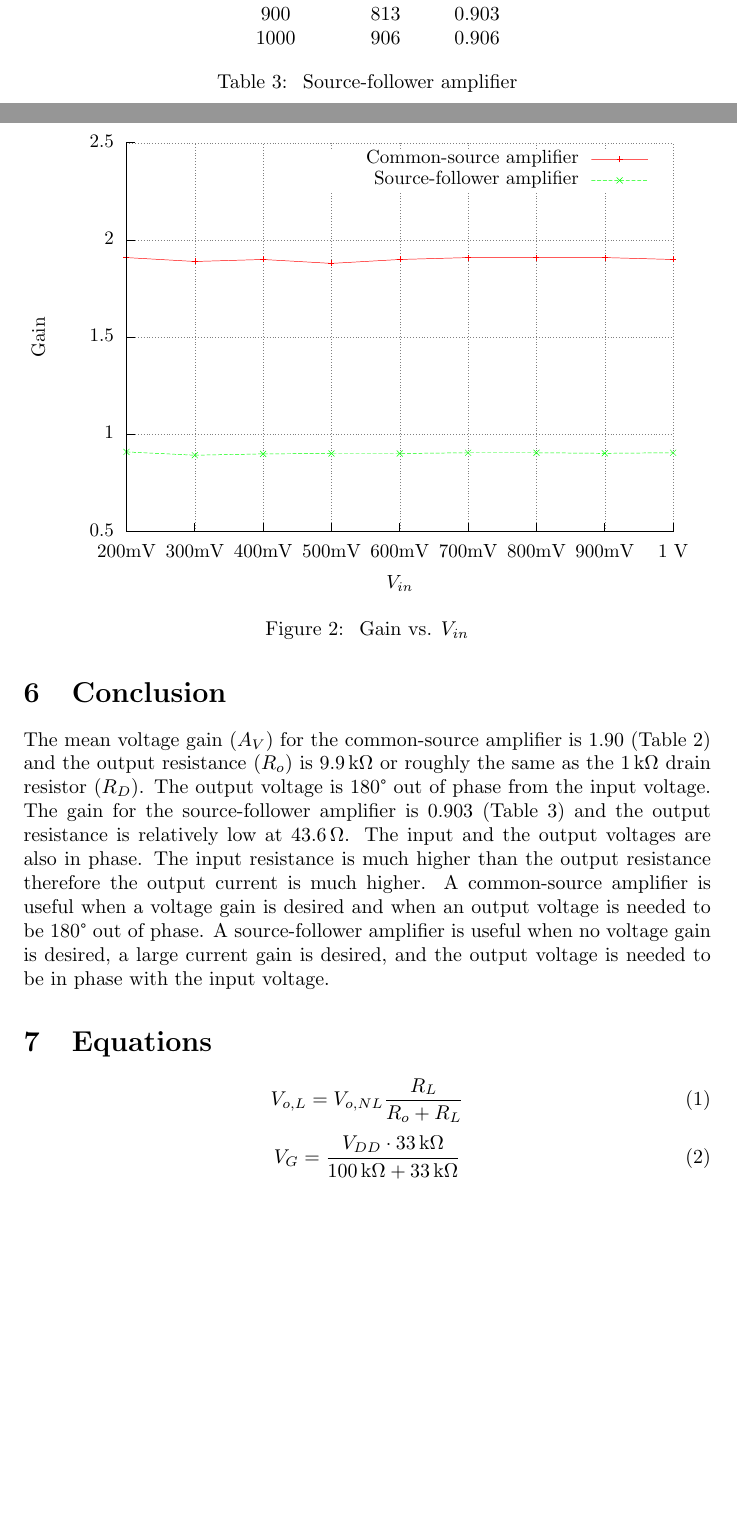
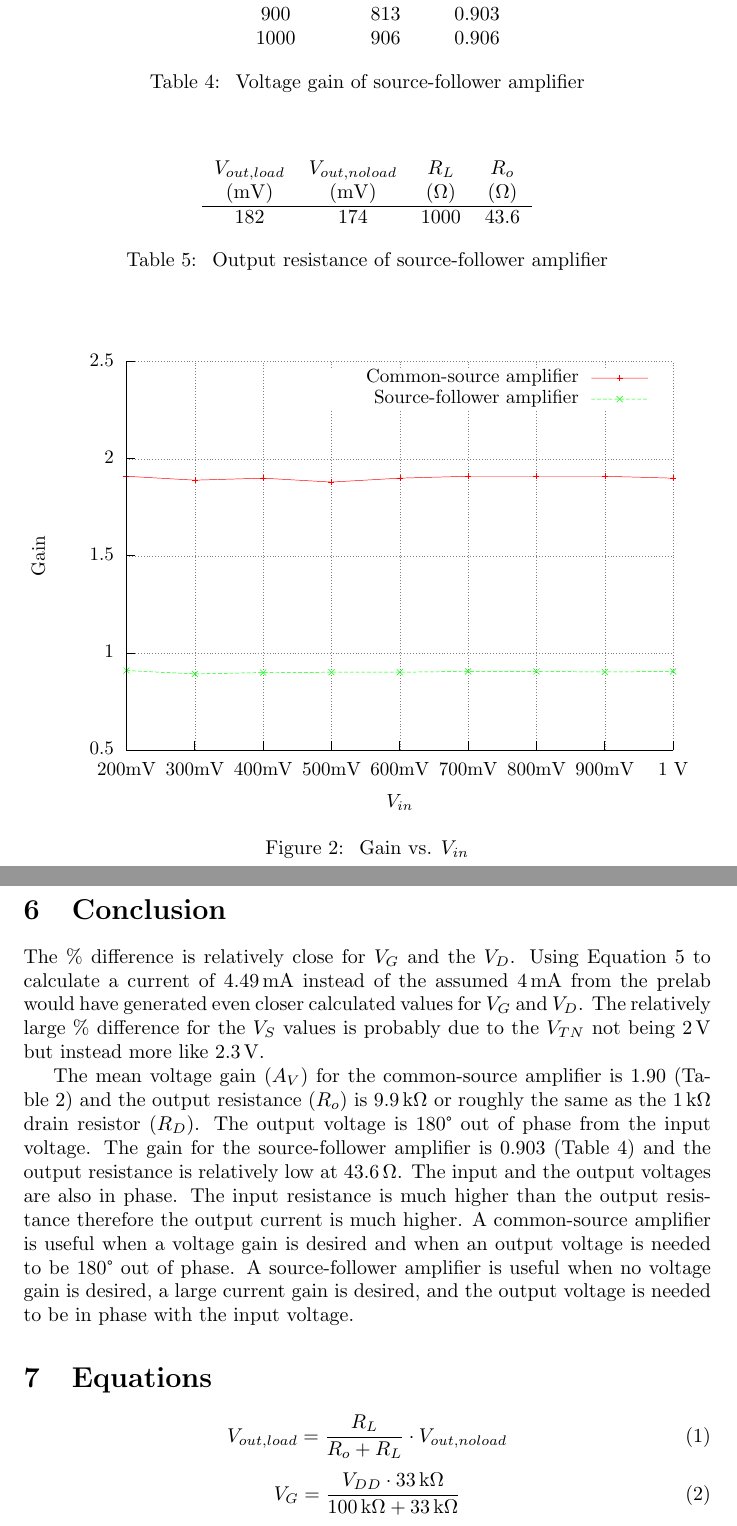
Before and after one commit to charlespittman/massive-ironman, a LaTeX document (school/elec_313/lab7/tex/report.tex): two parts of pages 4 and 5 of 6 before the commit and two parts of pages 5 and 6 of 6 after it, joined at a grey line, cut so that both start at the same text, the shorter picture padded with empty space. Compiled offline with pdfLaTeX.

Commit message:
Missed a couple tables.  Fixed up formatting.

```diff
--- a/school/elec_313/lab7/tex/report.tex
+++ b/school/elec_313/lab7/tex/report.tex
@@ -136,7 +133,18 @@ The following procedures were identified to observe the basic operation of MOSFE
     900                & 813                 & 0.903 \\
     1000               & 906                 & 0.906 \\
   \end{tabular}
-  \caption{\label{tab:source-follower} Source-follower amplifier}
+  \caption{\label{tab:source-follower} Voltage gain of source-follower amplifier}
+\end{table}
+
+\begin{table}[hbtp]
+  \centering
+  \begin{tabular}{cccc}
+    $V_{out,load}$ & $V_{out,no load}$ & $R_L$ & $R_o$ \\
+    (\si{mV}) & (\si{mV}) & (\si{\ohm}) & (\si{\ohm}) \\
+    \hline
+    182 & 174 & 1000 & 43.6 \\
+    \end{tabular}
+    \caption{\label{tab:ro_follow} Output resistance of source-follower amplifier}
 \end{table}
 
 \begin{figure}[hbtp]
@@ -150,6 +158,8 @@ The following procedures were identified to observe the basic operation of MOSFE
 \section{Conclusion}
 \label{sec:conclusion}
 
+The \% difference is relatively close for $V_G$ and the $V_D$.  Using Equation~\ref{eq:I_D} to calculate a current of \SI{4.49}{mA} instead of the assumed \SI{4}{mA} from the prelab would have generated even closer calculated values for $V_G$ and $V_D$.  The relatively large \% difference for the $V_S$ values is probably due to the $V_{TN}$ not being \SI{2}{V} but instead more like \SI{2.3}{V}.
+
 The mean voltage gain ($A_V$) for the common-source amplifier is 1.90 (Table~\ref{tab:common-source}) and the output resistance ($R_o$) is \SI{9.9}{\kilo\ohm} or roughly the same as the \SI{1}{\kilo\ohm} drain resistor ($R_D$).  The output voltage is 180° out of phase from the input voltage.  The gain for the source-follower amplifier is 0.903 (Table~\ref{tab:source-follower}) and the output resistance is relatively low at \SI{43.6}{\ohm}.  The input and the output voltages are also in phase.   The input resistance is much higher than the output resistance therefore the output current is much higher.   A common-source amplifier is useful when a voltage gain is desired and when an output voltage is needed to be 180° out of phase.  A source-follower amplifier is useful when no voltage gain is desired, a large current gain is desired, and the output voltage is needed to be in phase with the input voltage.
 
 \section{Equations}
@@ -161,7 +171,7 @@ The mean voltage gain ($A_V$) for the common-source amplifier is 1.90 (Table~\re
 %
 \begin{equation}
   \label{eq:amp}
-  V_{o,L} = V_{o,NL} \frac{R_L}{R_o + R_L}
+  V_{out,load} = \frac{R_L}{R_o + R_L} \cdot V_{out,no load}
 \end{equation}
 %
 \begin{equation}
```
Also changed, not shown: school/elec_313/lab7/tex/report.pdf, school/elec_313/lab7/tex/report.tex (25 more changed lines).
